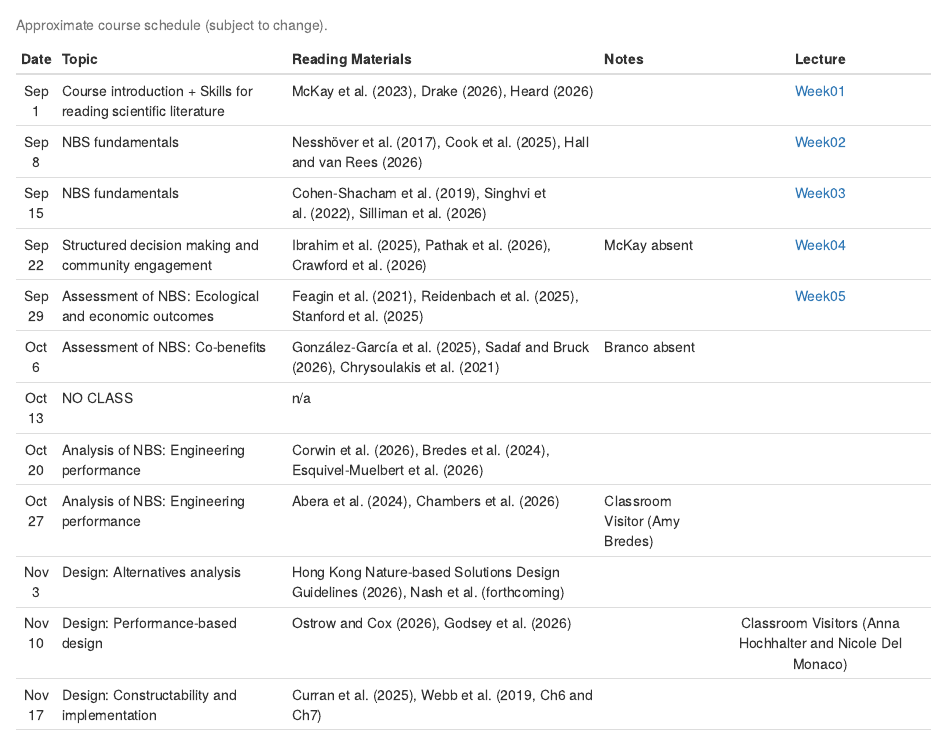
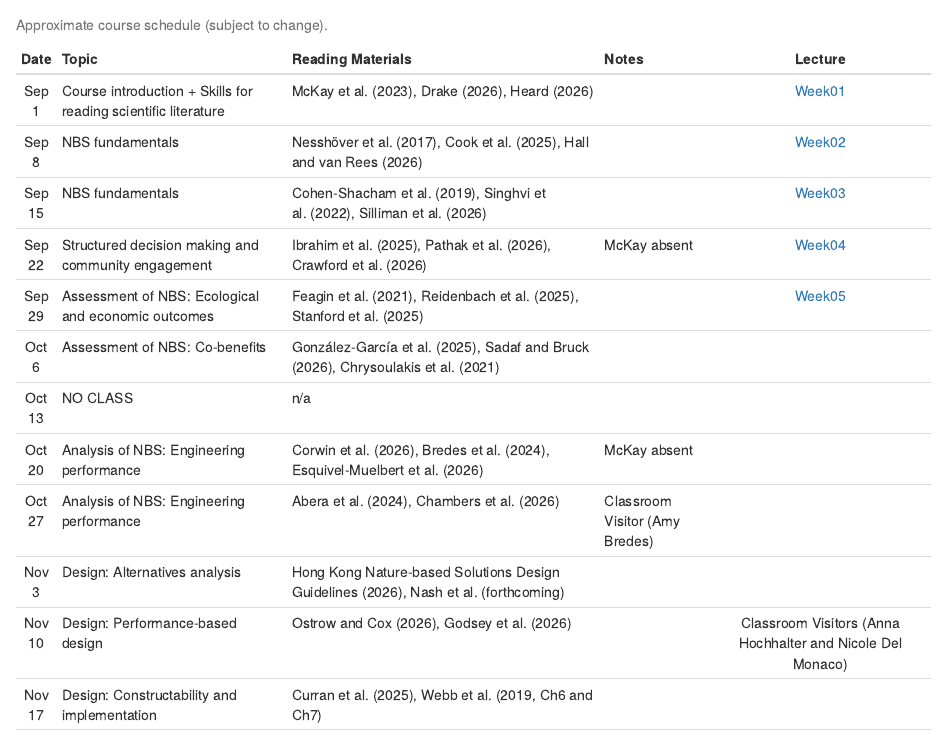
Before and after one commit to skmckay/CUNY.NBS.2026, an R Markdown document (index.Rmd): the page in a window 1100 px wide, from 1950 px down. The pictures show the output file index.html that the author committed with the source, opened offline.

Commit message:
McKay status on Oct 20

```diff
--- a/index.Rmd
+++ b/index.Rmd
@@ -108,9 +108,9 @@ schedule[2,] <- c("Sep 8", "NBS fundamentals", "Nesshöver et al. (2017), Cook e
 schedule[3,] <- c("Sep 15", "NBS fundamentals", "Cohen-Shacham et al. (2019), Singhvi et al. (2022), Silliman et al. (2026)", "", "[Week03](docs/2026-09-15_CUNY_NBS_Foundations.pdf)")
 schedule[4,] <- c("Sep 22", "Structured decision making and community engagement", "Ibrahim et al. (2025), Pathak et al. (2026), Crawford et al. (2026)", "McKay absent", "[Week04](docs/2026-09-22_CUNY_NBS_Engagement.pdf)")
 schedule[5,] <- c("Sep 29", "Assessment of NBS: Ecological and economic outcomes", "Feagin et al. (2021), Reidenbach et al. (2025), Stanford et al. (2025)", "", "[Week05](docs/2026-09-29_CUNY_NBS_Assessment.pdf)")
-schedule[6,] <- c("Oct 6", "Assessment of NBS: Co-benefits", "González-García et al. (2025), Sadaf and Bruck (2026), Chrysoulakis et al. (2021)", "Branco absent", "")
+schedule[6,] <- c("Oct 6", "Assessment of NBS: Co-benefits", "González-García et al. (2025), Sadaf and Bruck (2026), Chrysoulakis et al. (2021)", "", "")
 schedule[7,] <- c("Oct 13", "NO CLASS", "n/a", "", "")
-schedule[8,] <- c("Oct 20", "Analysis of NBS: Engineering performance", "Corwin et al. (2026), Bredes et al. (2024), Esquivel-Muelbert et al. (2026)", "", "")
+schedule[8,] <- c("Oct 20", "Analysis of NBS: Engineering performance", "Corwin et al. (2026), Bredes et al. (2024), Esquivel-Muelbert et al. (2026)", "McKay absent", "")
 schedule[9,] <- c("Oct 27", "Analysis of NBS: Engineering performance", "Abera et al. (2024), Chambers et al. (2026)", "Classroom Visitor (Amy Bredes)", "")
 schedule[10,] <- c("Nov 3", "Design: Alternatives analysis", "Hong Kong Nature-based Solutions Design Guidelines (2026), Nash et al. (forthcoming)", "", "")
 schedule[11,] <- c("Nov 10", "Design: Performance-based design", "Ostrow and Cox (2026), Godsey et al. (2026)", "", "Classroom Visitors (Anna Hochhalter and Nicole Del Monaco)")
```
Also changed, not shown: index.html.
